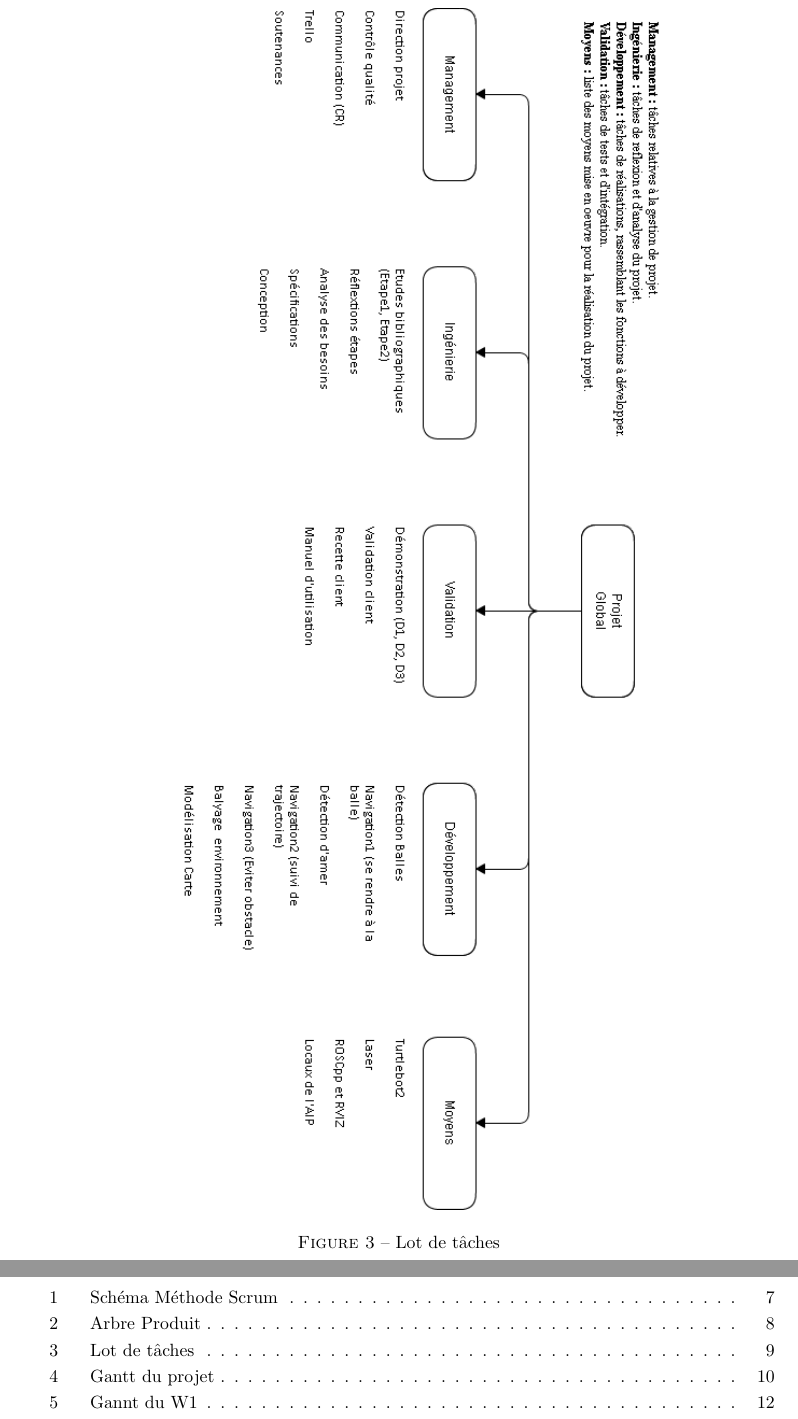
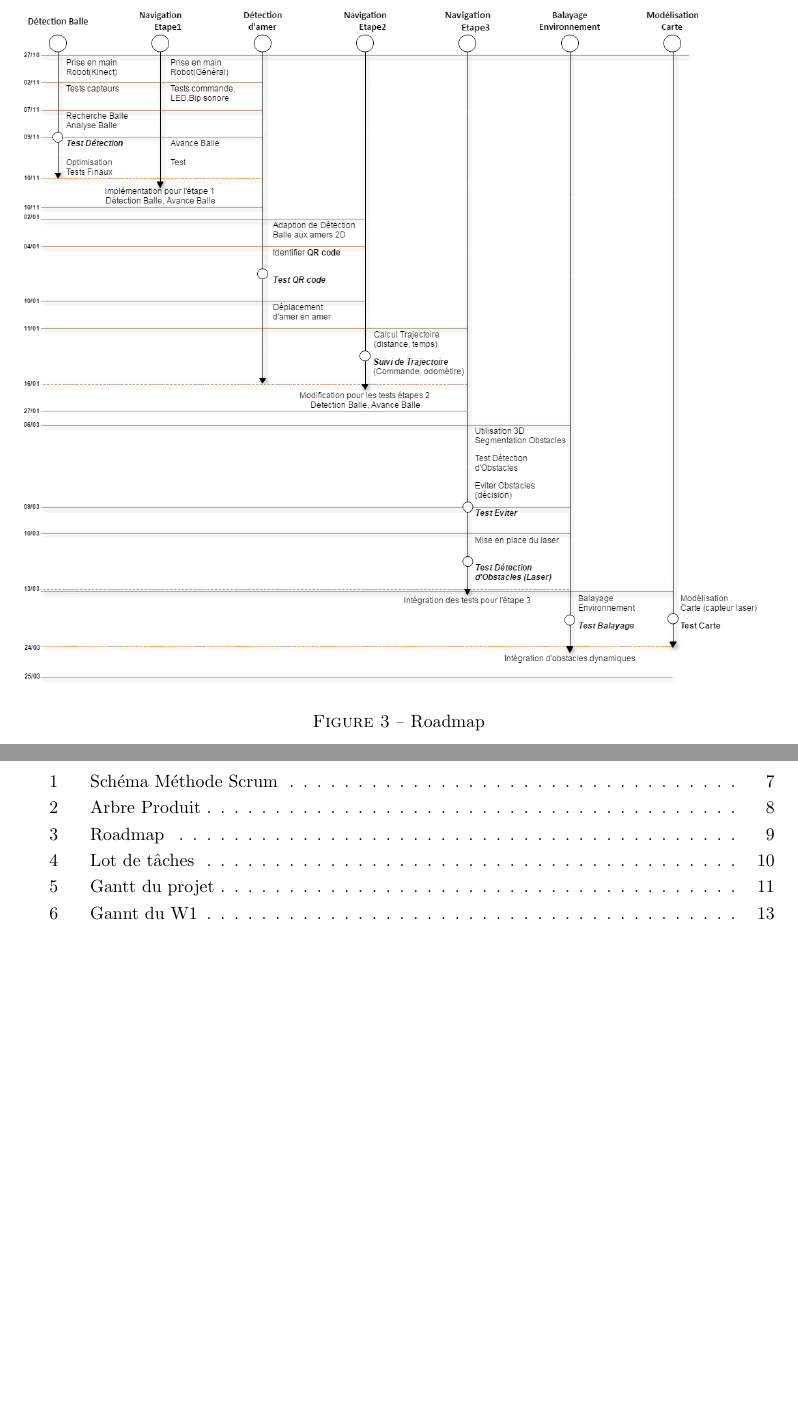
Before and after one commit to Projet-M2-TurtleBot-UPS/TurtleBot-doc, a LaTeX document (PDDQ.tex): two parts of pages 10 and 18 of 19 before the commit and two parts of pages 10 and 19 of 20 after it, joined at a grey line, cut at the place of the change, the shorter picture padded with empty space. Compiled offline with pdfLaTeX; an older LaTeX class or package is replaced by its successor.

```diff
--- a/PDDQ.tex
+++ b/PDDQ.tex
@@ -18,6 +18,7 @@
 
 \ihead[]{Equipe Navigation}
 \ohead[]{Plan Qualité}
+\ofoot[]{\pagename}
 
 
 
@@ -333,6 +333,12 @@
 
 \section{RoadMap}
 
+\begin{figure}
+  \centering
+\noindent\includegraphics[width=\textwidth]{roadmap.png}
+  \caption{Roadmap}
+\end{figure}
+
 \section{Planning}
 \label{sec:planning}
 
```
Also changed, not shown: roadmap.png (added), PDDQ.tex (5 more changed lines).
